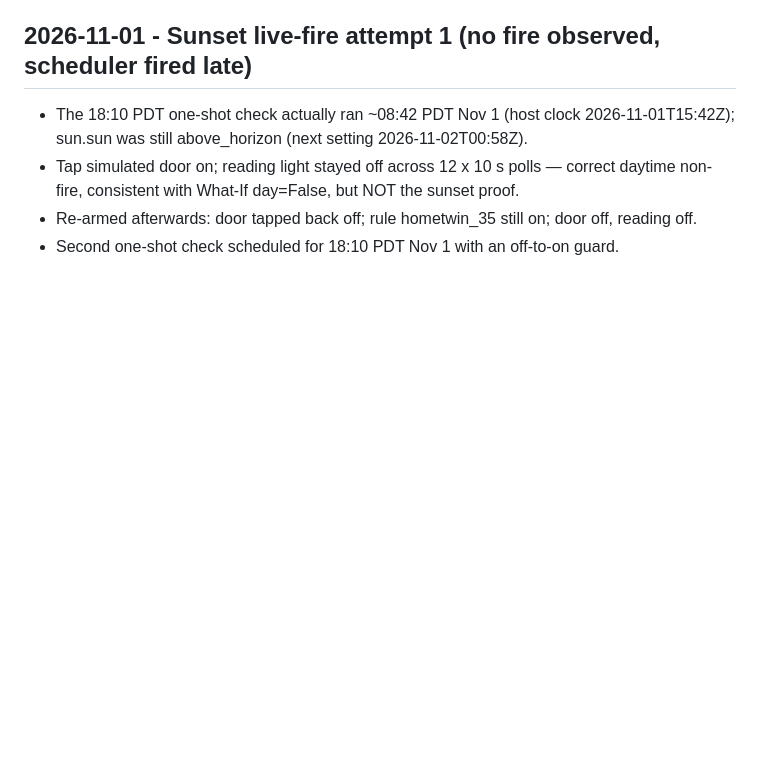
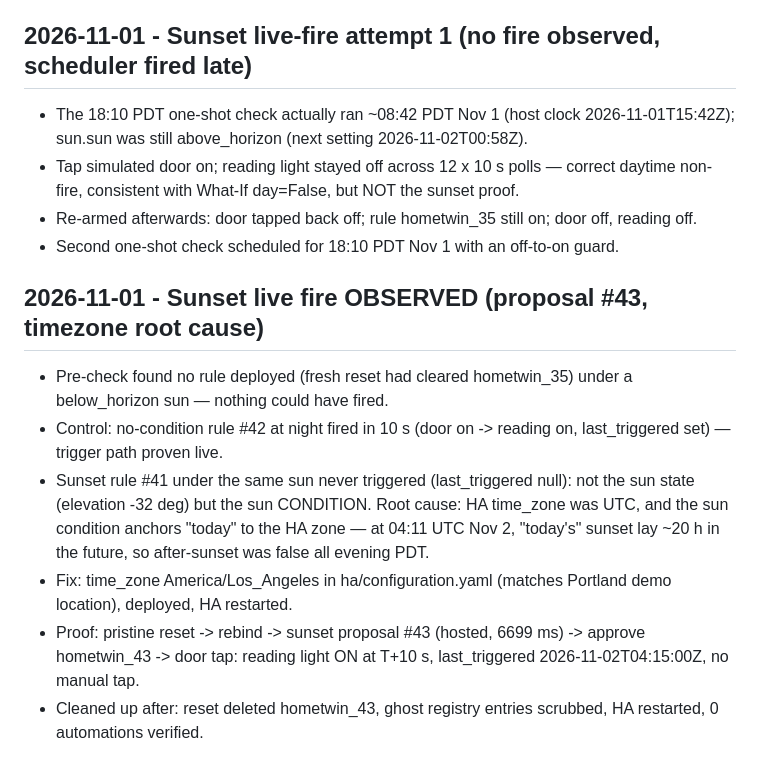
Before and after one commit to varunchari/homeTwin, a Markdown page: docs/evidence-log.md, the part around the change. Rendered like a GitHub page; blank space fills up the shorter version.

Commit message:
HomeTwin: sunset live-fire evidence and timezone root cause

```diff
--- a/docs/evidence-log.md
+++ b/docs/evidence-log.md
@@ -59,3 +59,10 @@ Baseten A/B rows (Oct 30 only): record model string as shown in the Baseten dash
 - Tap simulated door on; reading light stayed off across 12 x 10 s polls — correct daytime non-fire, consistent with What-If day=False, but NOT the sunset proof.
 - Re-armed afterwards: door tapped back off; rule hometwin_35 still on; door off, reading off.
 - Second one-shot check scheduled for 18:10 PDT Nov 1 with an off-to-on guard.
+## 2026-11-01 - Sunset live fire OBSERVED (proposal #43, timezone root cause)
+- Pre-check found no rule deployed (fresh reset had cleared hometwin_35) under a below_horizon sun — nothing could have fired.
+- Control: no-condition rule #42 at night fired in 10 s (door on -> reading on, last_triggered set) — trigger path proven live.
+- Sunset rule #41 under the same sun never triggered (last_triggered null): not the sun state (elevation -32 deg) but the sun CONDITION. Root cause: HA time_zone was UTC, and the sun condition anchors "today" to the HA zone — at 04:11 UTC Nov 2, "today's" sunset lay ~20 h in the future, so after-sunset was false all evening PDT.
+- Fix: time_zone America/Los_Angeles in ha/configuration.yaml (matches Portland demo location), deployed, HA restarted.
+- Proof: pristine reset -> rebind -> sunset proposal #43 (hosted, 6699 ms) -> approve hometwin_43 -> door tap: reading light ON at T+10 s, last_triggered 2026-11-02T04:15:00Z, no manual tap.
+- Cleaned up after: reset deleted hometwin_43, ghost registry entries scrubbed, HA restarted, 0 automations verified.
```
